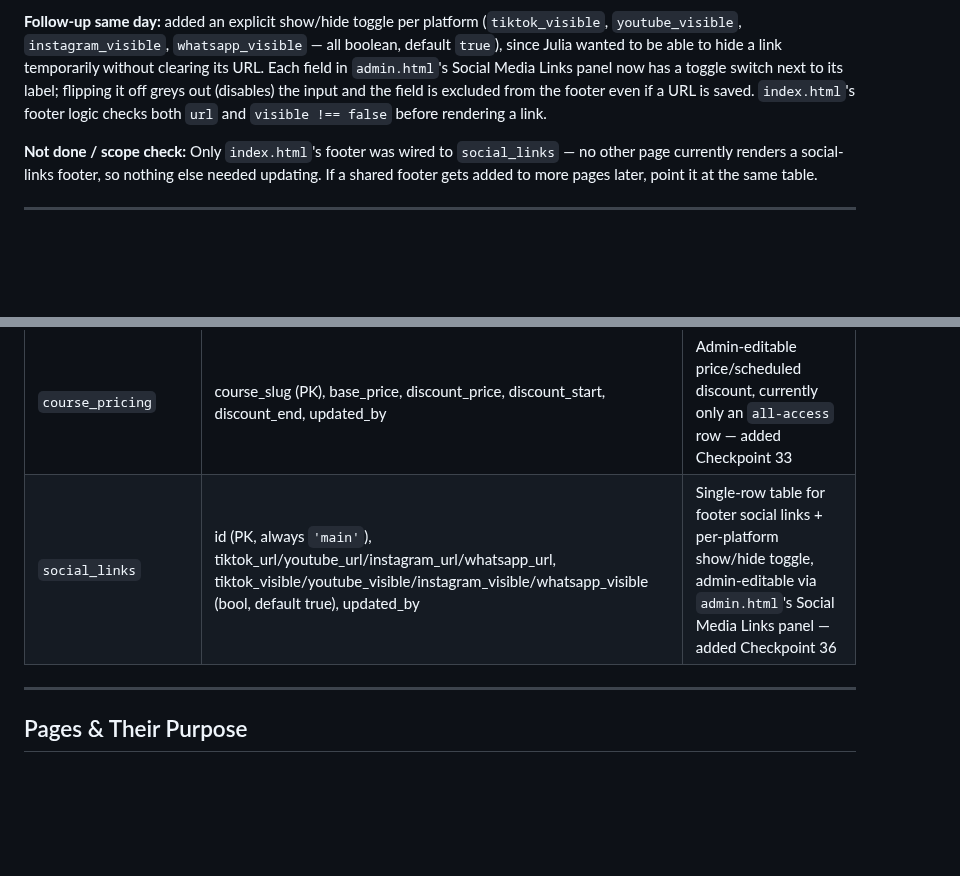
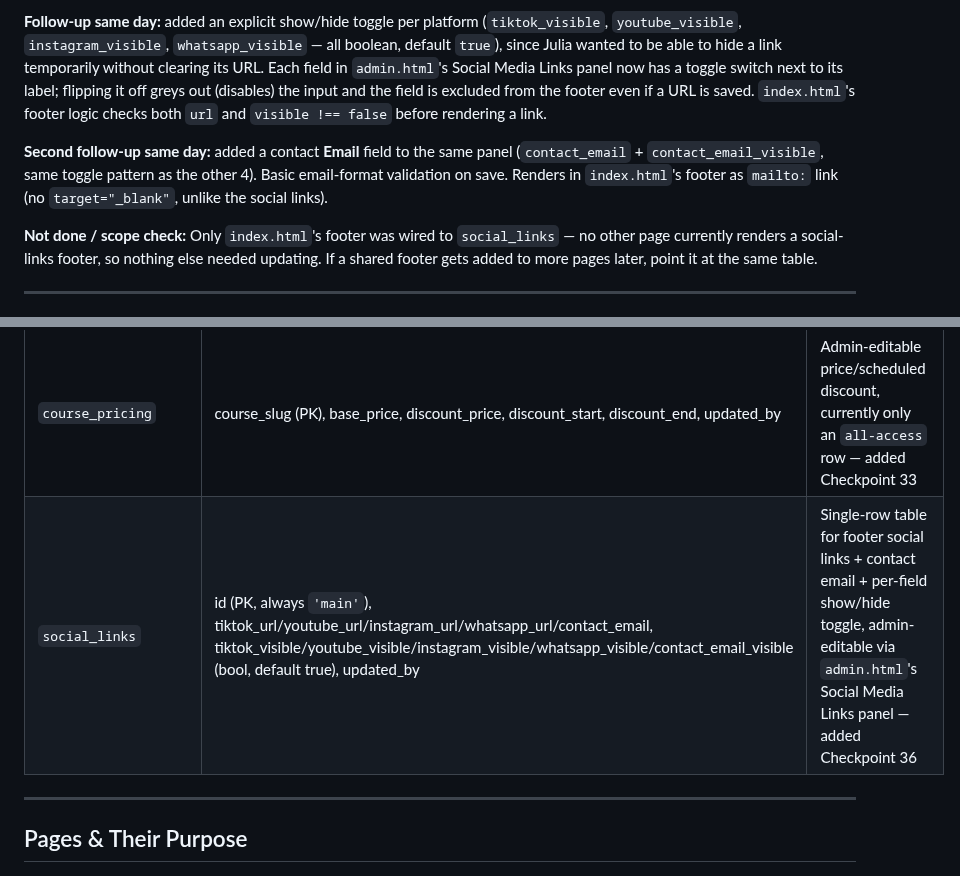
Before and after one commit to juliautomo/belajar-claude, a Markdown page: CONTEXT.md, 2 parts joined by grey strips. Drawn GitHub-style; blank space fills up the shorter version.

Commit message:
Document contact email field in CONTEXT.md

```diff
--- a/CONTEXT.md
+++ b/CONTEXT.md
@@ -151,6 +151,8 @@ create table social_links (
 
 **Follow-up same day:** added an explicit show/hide toggle per platform (`tiktok_visible`, `youtube_visible`, `instagram_visible`, `whatsapp_visible` — all boolean, default `true`), since Julia wanted to be able to hide a link temporarily without clearing its URL. Each field in `admin.html`'s Social Media Links panel now has a toggle switch next to its label; flipping it off greys out (disables) the input and the field is excluded from the footer even if a URL is saved. `index.html`'s footer logic checks both `url` and `visible !== false` before rendering a link.
 
+**Second follow-up same day:** added a contact **Email** field to the same panel (`contact_email` + `contact_email_visible`, same toggle pattern as the other 4). Basic email-format validation on save. Renders in `index.html`'s footer as `mailto:` link (no `target="_blank"`, unlike the social links).
+
 **Not done / scope check:** Only `index.html`'s footer was wired to `social_links` — no other page currently renders a social-links footer, so nothing else needed updating. If a shared footer gets added to more pages later, point it at the same table.
 
 ---
@@ -204,7 +206,7 @@ All pages use these CSS variables:
 | `module_videos` | course_slug, module_num (PK), video_url, updated_by | Admin-managed video per course module |
 | `module_documents` | id (PK), course_slug, module_num, doc_url, doc_path, doc_label | Admin-managed practice-session document(s) per module — multiple allowed |
 | `course_pricing` | course_slug (PK), base_price, discount_price, discount_start, discount_end, updated_by | Admin-editable price/scheduled discount, currently only an `all-access` row — added Checkpoint 33 |
-| `social_links` | id (PK, always `'main'`), tiktok_url/youtube_url/instagram_url/whatsapp_url, tiktok_visible/youtube_visible/instagram_visible/whatsapp_visible (bool, default true), updated_by | Single-row table for footer social links + per-platform show/hide toggle, admin-editable via `admin.html`'s Social Media Links panel — added Checkpoint 36 |
+| `social_links` | id (PK, always `'main'`), tiktok_url/youtube_url/instagram_url/whatsapp_url/contact_email, tiktok_visible/youtube_visible/instagram_visible/whatsapp_visible/contact_email_visible (bool, default true), updated_by | Single-row table for footer social links + contact email + per-field show/hide toggle, admin-editable via `admin.html`'s Social Media Links panel — added Checkpoint 36 |
 
 ---
 
```
